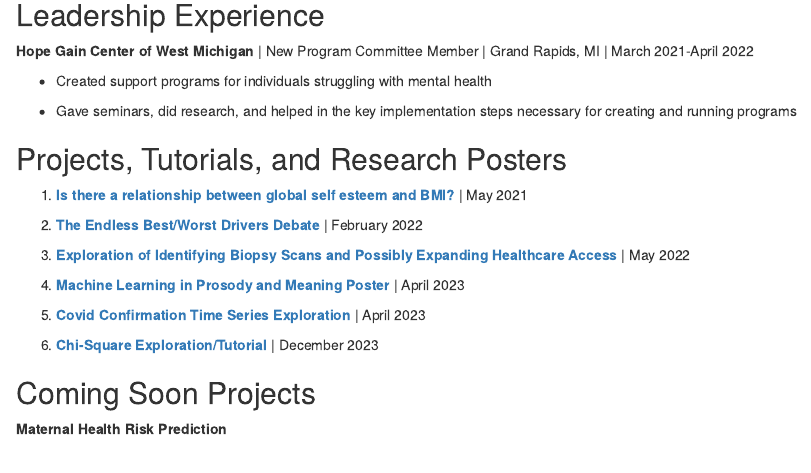
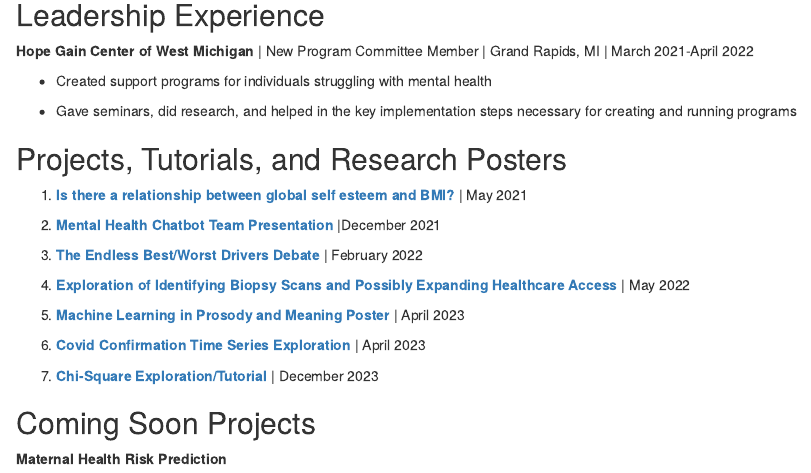
Before and after one commit to meguettler/meguettler.github.io, an R Markdown document (index.Rmd): the page in a window 1100 px wide, from 840 px down. Rendered offline with R 4.5, knitr and Pandoc, with nearby package versions; drawn as R Markdown's standard HTML page in place of the format the file asks for.

Commit message:
Add presentation

```diff
--- a/index.Rmd
+++ b/index.Rmd
@@ -66,15 +66,17 @@ High School Diploma \| September 2015 - June 2018
 
 1. [**Is there a relationship between global self esteem and BMI?**](Final_Project_Submission copy.html) | May 2021
 
-2.  [**The Endless Best/Worst Drivers Debate**](Project1%20copy.html) | February 2022
+2. [**Mental Health Chatbot Team Presentation**](MentalHealth_chatbot_presentation.pdf) |December 2021
 
-3. [**Exploration of Identifying Biopsy Scans and Possibly Expanding Healthcare Access**](project4 copy.html) | May 2022
+3.  [**The Endless Best/Worst Drivers Debate**](Project1%20copy.html) | February 2022
 
-4. [**Machine Learning in Prosody and Meaning Poster**](Prosody Poster Outline.pdf) | April 2023
+4. [**Exploration of Identifying Biopsy Scans and Possibly Expanding Healthcare Access**](project4 copy.html) | May 2022
 
-5. [**Covid Confirmation Time Series Exploration**](Covid_Final_Project.html) | April 2023
+5. [**Machine Learning in Prosody and Meaning Poster**](Prosody Poster Outline.pdf) | April 2023
 
-6. [**Chi-Square Exploration/Tutorial**](Final_Project_AnswerKey.html) | December 2023
+6. [**Covid Confirmation Time Series Exploration**](Covid_Final_Project.html) | April 2023
+
+7. [**Chi-Square Exploration/Tutorial**](Final_Project_AnswerKey.html) | December 2023
 
 ## Coming Soon Projects
 **Maternal Health Risk Prediction**
```
Also changed, not shown: 1 other file.
